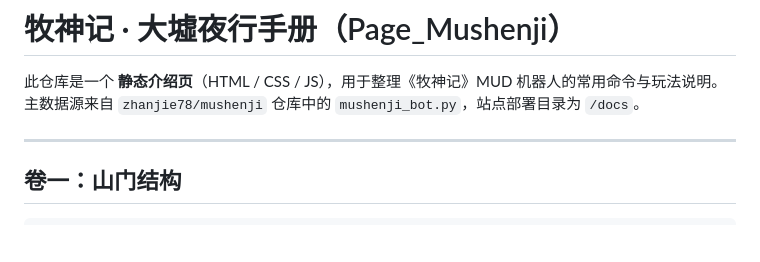
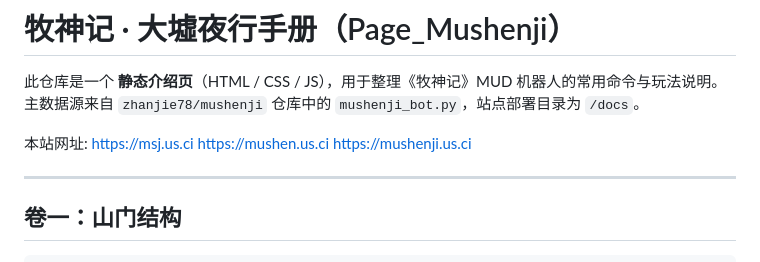
Before and after one commit to zhanjie78/Page_Mushenji, a Markdown page: README.md, the part around the change. Drawn GitHub-style; blank space fills up the shorter version.

```diff
--- a/README.md
+++ b/README.md
@@ -2,6 +2,11 @@
 
 此仓库是一个 **静态介绍页**（HTML / CSS / JS），用于整理《牧神记》MUD 机器人的常用命令与玩法说明。
 主数据源来自 `zhanjie78/mushenji` 仓库中的 `mushenji_bot.py`，站点部署目录为 `/docs`。
+
+本站网址:
+https://msj.us.ci
+https://mushen.us.ci
+https://mushenji.us.ci
 
 ---
 
```
